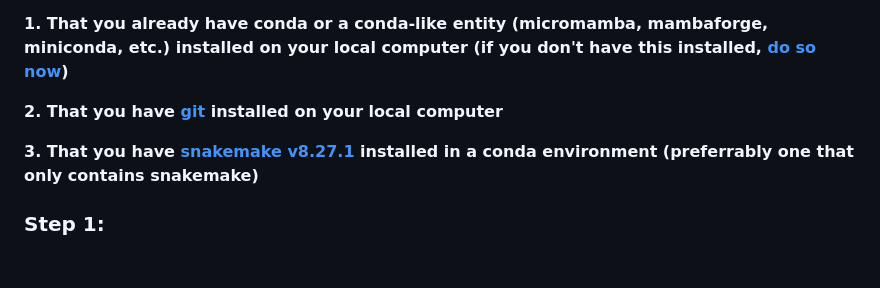
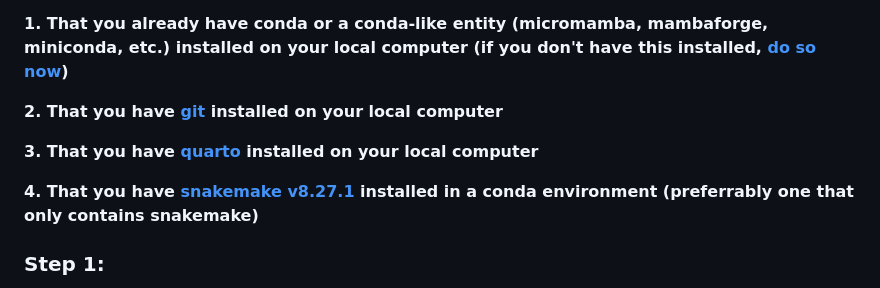
Before and after one commit to Comp-Bio-Pipeline-Dev-Team/functional_CRISPR_screen, a Markdown page: README.md, the part around the change. GitHub-like rendering; blank space fills up the shorter version.

Commit message:
adding quarto instructions to README

```diff
--- a/README.md
+++ b/README.md
@@ -28,7 +28,9 @@ Information on how to pull the automated pipeline off of GitHub to your local co
 
 **2. That you have [git](https://github.com/git-guides/install-git) installed on your local computer**
 
-**3. That you have [snakemake v8.27.1](https://snakemake.readthedocs.io/en/stable/getting_started/installation.html) installed in a conda environment (preferrably one that only contains snakemake)**
+**3. That you have [quarto](https://quarto.org/docs/get-started/) installed on your local computer**
+
+**4. That you have [snakemake v8.27.1](https://snakemake.readthedocs.io/en/stable/getting_started/installation.html) installed in a conda environment (preferrably one that only contains snakemake)**
 
 ### Step 1:
 
```
